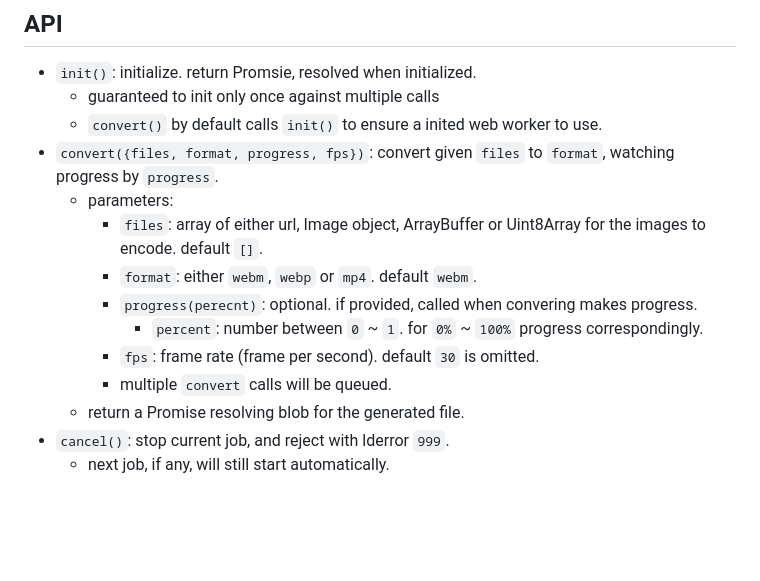
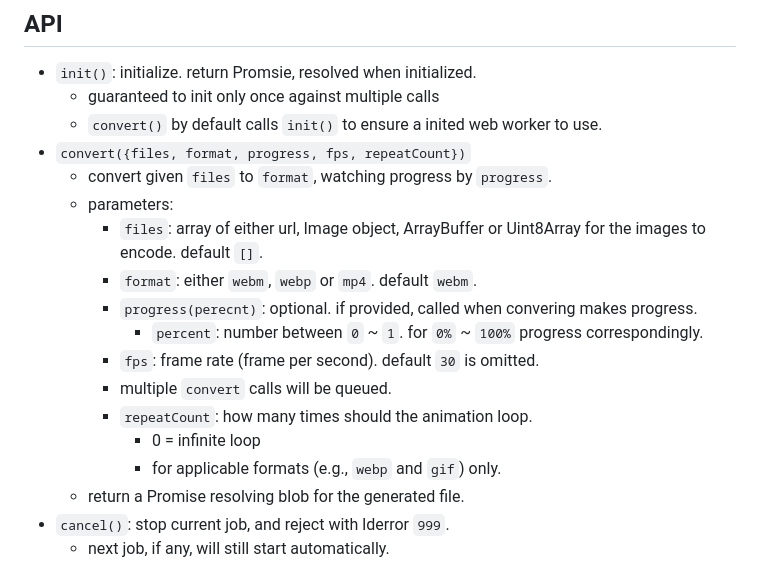
Before and after one commit to plotdb/ffmpeg, a Markdown page: README.md, the part around the change. GitHub-like rendering; blank space fills up the shorter version.

Commit message:
update document for convert with `repeatCount`

```diff
--- a/README.md
+++ b/README.md
@@ -44,7 +44,8 @@ prepare `@plotdb/ffmpeg` object:
  - `init()`: initialize. return Promsie, resolved when initialized.
    - guaranteed to init only once against multiple calls
    - `convert()` by default calls `init()` to ensure a inited web worker to use.
- - `convert({files, format, progress, fps})`: convert given `files` to `format`, watching progress by `progress`.
+ - `convert({files, format, progress, fps, repeatCount})`
+   - convert given `files` to `format`, watching progress by `progress`.
    - parameters:
      - `files`: array of either url, Image object, ArrayBuffer or Uint8Array for the images to encode. default `[]`.
      - `format`: either `webm`, `webp` or `mp4`. default `webm`.
@@ -52,6 +53,9 @@ prepare `@plotdb/ffmpeg` object:
        - `percent`: number between `0` ~ `1`. for `0%` ~ `100%` progress correspondingly.
      - `fps`: frame rate (frame per second). default `30` is omitted.
      - multiple `convert` calls will be queued.
+     - `repeatCount`: how many times should the animation loop.
+       - 0 = infinite loop
+       - for applicable formats (e.g., `webp` and `gif`) only.
    - return a Promise resolving blob for the generated file.
  - `cancel()`: stop current job, and reject with lderror `999`.
    - next job, if any, will still start automatically.
```
